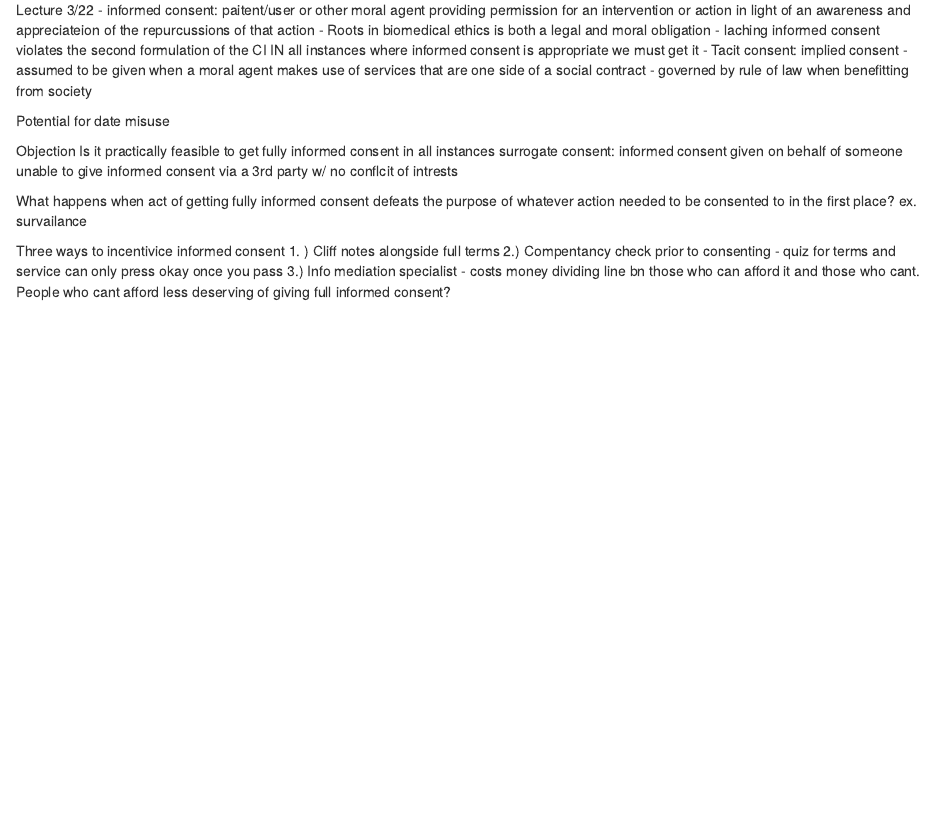
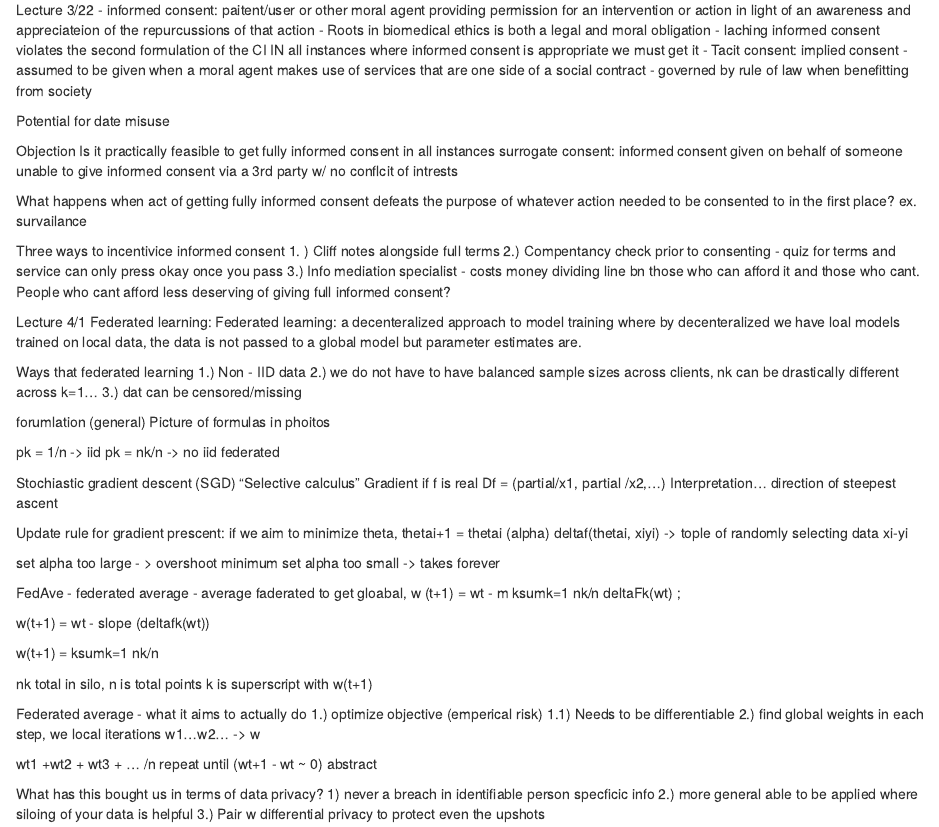
Before and after one commit to colbyreichenbach/Machine-Learning-and-Ethics, an R Markdown document (notes.Rmd): the page in a window 1100 px wide, from 2920 px down. Rendered offline with R 4.5, knitr and Pandoc, with nearby package versions.

Commit message:
Update notes.Rmd

```diff
--- a/notes.Rmd
+++ b/notes.Rmd
@@ -320,3 +320,59 @@ Three ways to incentivice informed consent
 1. ) Cliff notes alongside full terms
 2.) Compentancy check prior to consenting - quiz for terms and service can only press okay once you pass
 3.) Info mediation specialist - costs money dividing line bn those who can afford it and those who cant. People who cant afford less deserving of giving full informed consent?
+
+
+Lecture 4/1
+Federated learning: Federated learning: a decenteralized approach to model training where by decenteralized we have loal models trained on local data, the data is not passed to a global model but parameter estimates are.
+
+Ways that federated learning
+1.) Non - IID data
+2.) we do not have to have balanced sample sizes across clients, nk can be drastically different across k=1...
+3.) dat can be censored/missing
+
+forumlation (general)
+Picture of formulas  in phoitos
+
+pk = 1/n -> iid
+pk = nk/n -> no iid federated
+
+Stochiastic gradient descent (SGD)
+"Selective calculus"
+Gradient if f is real
+Df = (partial/x1, partial /x2,...)
+Interpretation... direction of steepest ascent
+
+
+Update rule for gradient prescent:
+if we aim to minimize theta, thetai+1 = thetai (alpha) deltaf(thetai, xiyi)     -> tople of randomly selecting data xi-yi
+
+set alpha too large - > overshoot minimum
+set alpha too small -> takes forever
+
+
+FedAve - federated average - average faderated to get gloabal,
+w (t+1) = wt - m ksumk=1  nk/n deltaFk(wt) ;
+
+w(t+1) = wt - slope (deltafk(wt))
+
+w(t+1) = ksumk=1 nk/n
+
+
+nk total in silo, n is total points
+k is superscript with w(t+1)
+
+
+Federated average - what it aims to actually do
+1.) optimize objective (emperical risk)
+1.1) Needs to be differentiable
+2.) find global weights in each step, we local iterations w1...w2... -> w
+
+
+wt1 +wt2 + wt3 + ... /n repeat until (wt+1 - wt ~ 0)
+abstract
+
+
+What has this bought us in terms of data privacy?
+1) never a breach in identifiable person specficic info
+2.) more general able to be applied where siloing of your data is helpful
+3.) Pair w differential privacy to protect even the upshots
```
